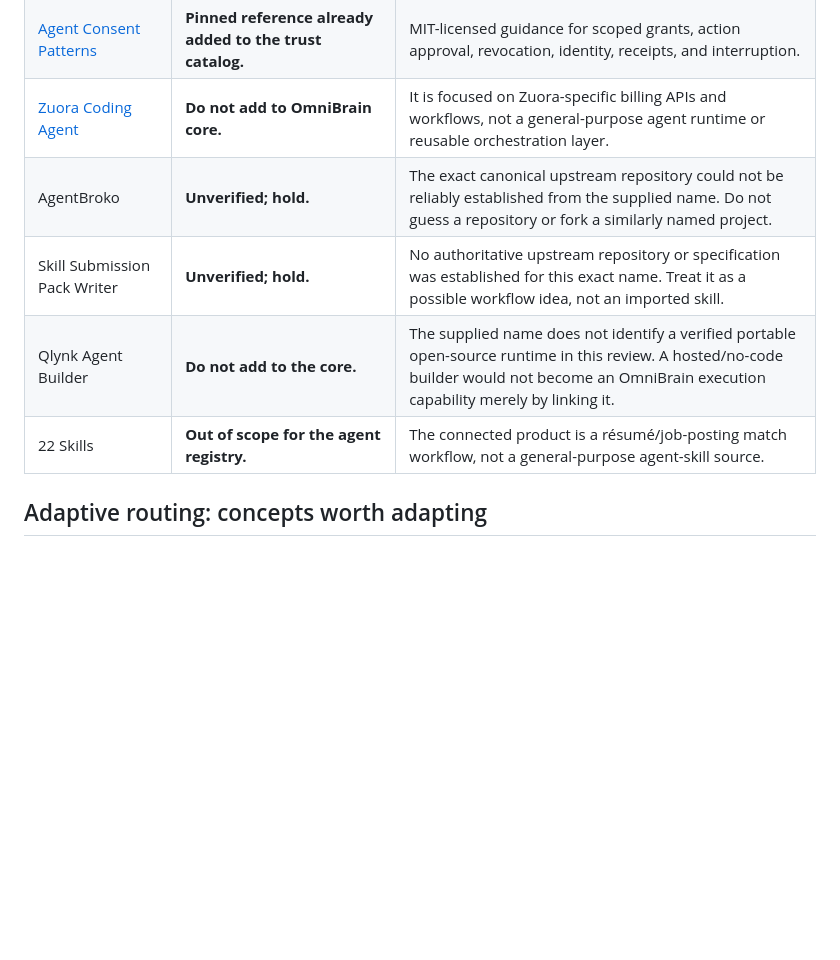
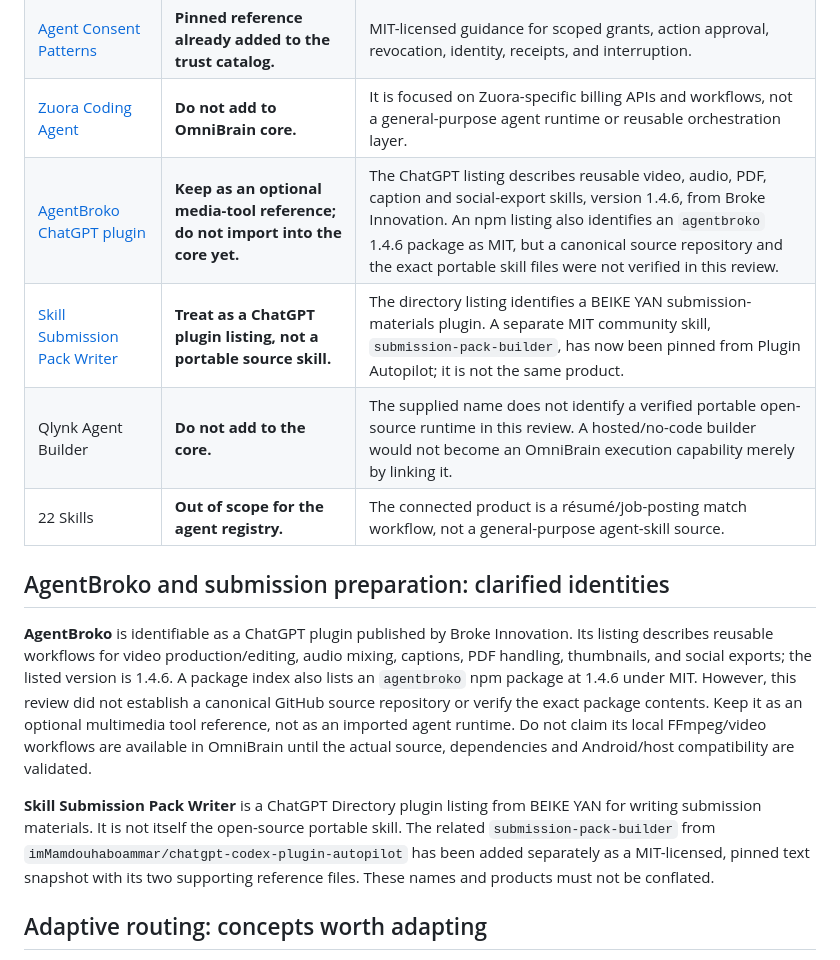
Before and after one commit to blassana280-ux/omni-agents-framework, a Markdown page: docs/research/OMNIBRAIN-EXTERNAL-SYSTEMS-REVIEW-2026-11-09.md, the part around the change. GitHub-like rendering; blank space fills up the shorter version.

Commit message:
docs(omni): clarify AgentBroko and submission tools

```diff
--- a/docs/research/OMNIBRAIN-EXTERNAL-SYSTEMS-REVIEW-2026-11-09.md
+++ b/docs/research/OMNIBRAIN-EXTERNAL-SYSTEMS-REVIEW-2026-11-09.md
@@ -13,10 +13,17 @@
 | [ECC](https://github.com/affaan-m/ECC) | **Curated snapshots already added to the trust catalog.** | Four MIT-licensed skills were selected; no runtime, scripts, hooks, MCP server, package, or binary was imported. See `docs/skills/ECC-SELECTED-SKILLS.md`. |
 | [Agent Consent Patterns](https://github.com/mrchaarlie/agent-consent-patterns) | **Pinned reference already added to the trust catalog.** | MIT-licensed guidance for scoped grants, action approval, revocation, identity, receipts, and interruption. |
 | [Zuora Coding Agent](https://github.com/zuora/zuora-coding-agent) | **Do not add to OmniBrain core.** | It is focused on Zuora-specific billing APIs and workflows, not a general-purpose agent runtime or reusable orchestration layer. |
-| AgentBroko | **Unverified; hold.** | The exact canonical upstream repository could not be reliably established from the supplied name. Do not guess a repository or fork a similarly named project. |
-| Skill Submission Pack Writer | **Unverified; hold.** | No authoritative upstream repository or specification was established for this exact name. Treat it as a possible workflow idea, not an imported skill. |
+| [AgentBroko ChatGPT plugin](https://chatgpt.com/plugins/plugins_6a99d0b00e28819184ae0cb4675e01a8) | **Keep as an optional media-tool reference; do not import into the core yet.** | The ChatGPT listing describes reusable video, audio, PDF, caption and social-export skills, version 1.4.6, from Broke Innovation. An npm listing also identifies an `agentbroko` 1.4.6 package as MIT, but a canonical source repository and the exact portable skill files were not verified in this review. |
+| [Skill Submission Pack Writer](https://chatgpt.com/plugins?category=developer-tools) | **Treat as a ChatGPT plugin listing, not a portable source skill.** | The directory listing identifies a BEIKE YAN submission-materials plugin. A separate MIT community skill, `submission-pack-builder`, has now been pinned from Plugin Autopilot; it is not the same product. |
 | Qlynk Agent Builder | **Do not add to the core.** | The supplied name does not identify a verified portable open-source runtime in this review. A hosted/no-code builder would not become an OmniBrain execution capability merely by linking it. |
 | 22 Skills | **Out of scope for the agent registry.** | The connected product is a résumé/job-posting match workflow, not a general-purpose agent-skill source. |
+
+
+## AgentBroko and submission preparation: clarified identities
+
+**AgentBroko** is identifiable as a ChatGPT plugin published by Broke Innovation. Its listing describes reusable workflows for video production/editing, audio mixing, captions, PDF handling, thumbnails, and social exports; the listed version is 1.4.6. A package index also lists an `agentbroko` npm package at 1.4.6 under MIT. However, this review did not establish a canonical GitHub source repository or verify the exact package contents. Keep it as an optional multimedia tool reference, not as an imported agent runtime. Do not claim its local FFmpeg/video workflows are available in OmniBrain until the actual source, dependencies and Android/host compatibility are validated.
+
+**Skill Submission Pack Writer** is a ChatGPT Directory plugin listing from BEIKE YAN for writing submission materials. It is not itself the open-source portable skill. The related `submission-pack-builder` from `imMamdouhaboammar/chatgpt-codex-plugin-autopilot` has been added separately as a MIT-licensed, pinned text snapshot with its two supporting reference files. These names and products must not be conflated.
 
 ## Adaptive routing: concepts worth adapting
 
```
